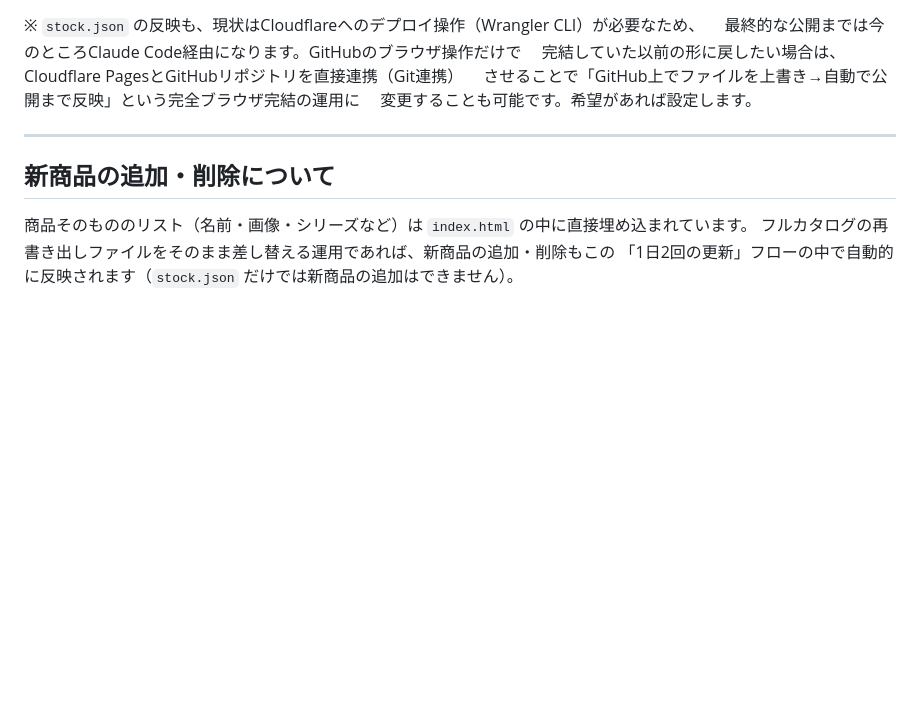
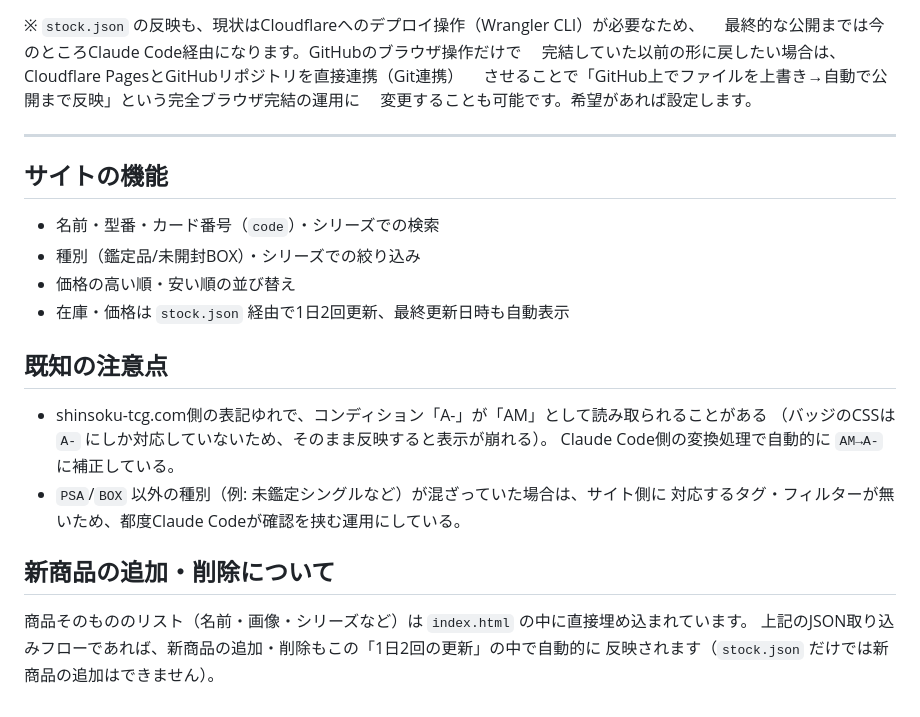
Before and after one commit to 2081075-spec/maashis-shop, a Markdown page: README.md, the part around one of its changes. Drawn GitHub-style; blank space fills up the shorter version.

```diff
--- a/README.md
+++ b/README.md
@@ -51,8 +99,23 @@
 
 ---
 
+## サイトの機能
+
+- 名前・型番・カード番号（`code`）・シリーズでの検索
+- 種別（鑑定品/未開封BOX）・シリーズでの絞り込み
+- 価格の高い順・安い順の並び替え
+- 在庫・価格は `stock.json` 経由で1日2回更新、最終更新日時も自動表示
+
+## 既知の注意点
+
+- shinsoku-tcg.com側の表記ゆれで、コンディション「A-」が「AM」として読み取られることがある
+  （バッジのCSSは `A-` にしか対応していないため、そのまま反映すると表示が崩れる）。
+  Claude Code側の変換処理で自動的に `AM→A-` に補正している。
+- `PSA`/`BOX` 以外の種別（例: 未鑑定シングルなど）が混ざっていた場合は、サイト側に
+  対応するタグ・フィルターが無いため、都度Claude Codeが確認を挟む運用にしている。
+
 ## 新商品の追加・削除について
 
 商品そのもののリスト（名前・画像・シリーズなど）は `index.html` の中に直接埋め込まれています。
-フルカタログの再書き出しファイルをそのまま差し替える運用であれば、新商品の追加・削除もこの
-「1日2回の更新」フローの中で自動的に反映されます（`stock.json` だけでは新商品の追加はできません）。
+上記のJSON取り込みフローであれば、新商品の追加・削除もこの「1日2回の更新」の中で自動的に
+反映されます（`stock.json` だけでは新商品の追加はできません）。
```
Also changed, not shown: other parts of README.md (+56 -8 lines).
